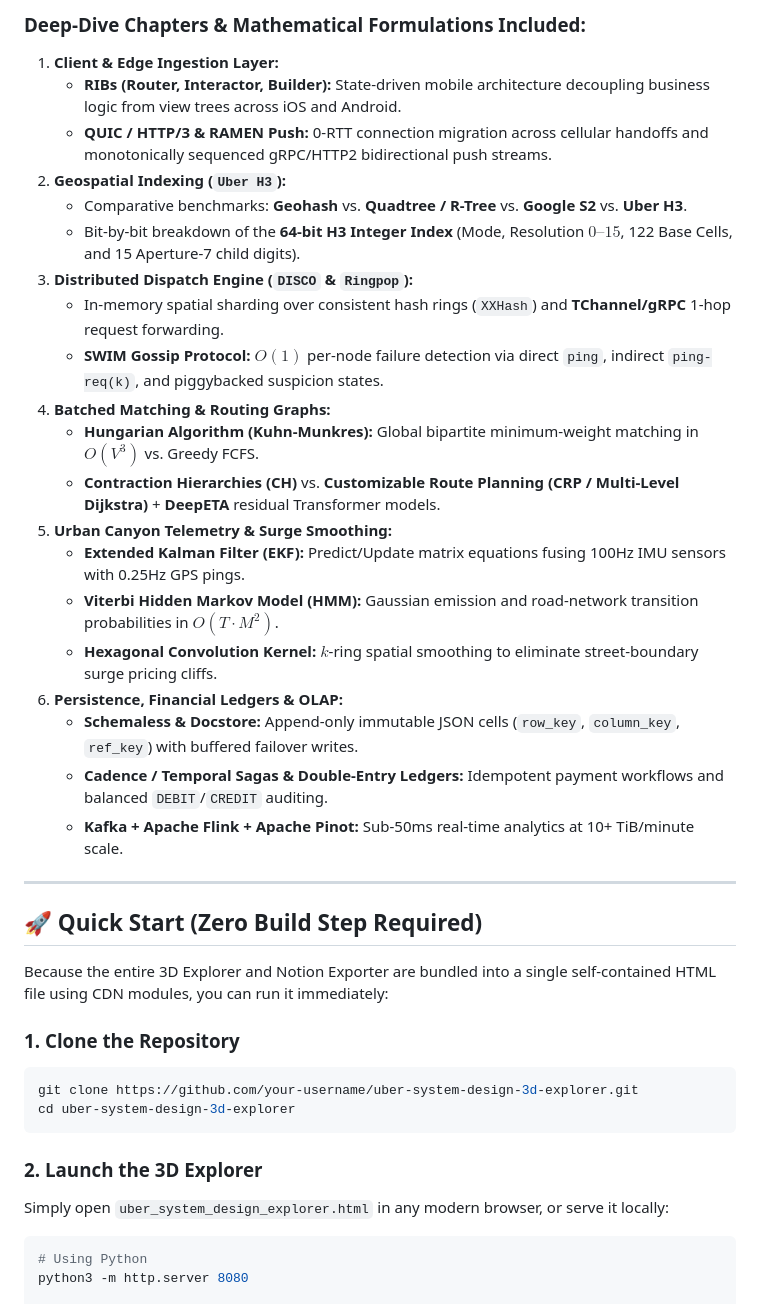
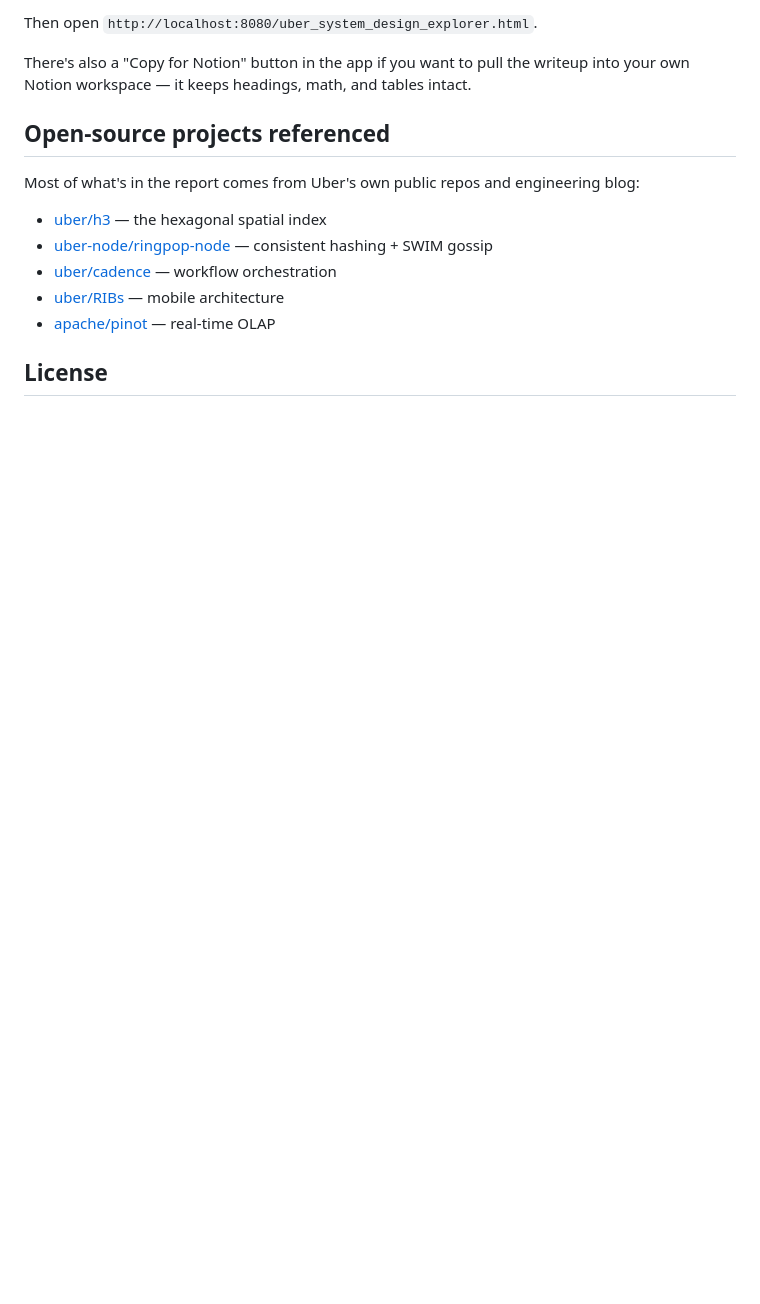
Before and after one commit to Asterioxer/uber-architecture-visualizer, a Markdown page: README.md, the part around one of its changes. Rendered like a GitHub page; blank space fills up the shorter version.

````diff
--- a/README.md
+++ b/README.md
@@ -50,42 +39,18 @@ The Three.js viewport features 4 real-time simulation modes that sync directly w
 ```
 
-### Deep-Dive Chapters & Mathematical Formulations Included:
-1. **Client & Edge Ingestion Layer:**
-   * **RIBs (Router, Interactor, Builder):** State-driven mobile architecture decoupling business logic from view trees across iOS and Android.
-   * **QUIC / HTTP/3 & RAMEN Push:** 0-RTT connection migration across cellular handoffs and monotonically sequenced gRPC/HTTP2 bidirectional push streams.
-2. **Geospatial Indexing (`Uber H3`):**
-   * Comparative benchmarks: **Geohash** vs. **Quadtree / R-Tree** vs. **Google S2** vs. **Uber H3**.
-   * Bit-by-bit breakdown of the **64-bit H3 Integer Index** (Mode, Resolution $0\text{–}15$, 122 Base Cells, and 15 Aperture-7 child digits).
-3. **Distributed Dispatch Engine (`DISCO` & `Ringpop`):**
-   * In-memory spatial sharding over consistent hash rings (`XXHash`) and **TChannel/gRPC** 1-hop request forwarding.
-   * **SWIM Gossip Protocol:** $O(1)$ per-node failure detection via direct `ping`, indirect `ping-req(k)`, and piggybacked suspicion states.
-4. **Batched Matching & Routing Graphs:**
-   * **Hungarian Algorithm (Kuhn-Munkres):** Global bipartite minimum-weight matching in $O(V^3)$ vs. Greedy FCFS.
-   * **Contraction Hierarchies (CH)** vs. **Customizable Route Planning (CRP / Multi-Level Dijkstra)** + **DeepETA** residual Transformer models.
-5. **Urban Canyon Telemetry & Surge Smoothing:**
-   * **Extended Kalman Filter (EKF):** Predict/Update matrix equations fusing 100Hz IMU sensors with 0.25Hz GPS pings.
-   * **Viterbi Hidden Markov Model (HMM):** Gaussian emission and road-network transition probabilities in $O(T \cdot M^2)$.
-   * **Hexagonal Convolution Kernel:** $k$-ring spatial smoothing to eliminate street-boundary surge pricing cliffs.
-6. **Persistence, Financial Ledgers & OLAP:**
-   * **Schemaless & Docstore:** Append-only immutable JSON cells (`row_key`, `column_key`, `ref_key`) with buffered failover writes.
-   * **Cadence / Temporal Sagas & Double-Entry Ledgers:** Idempotent payment workflows and balanced `DEBIT`/`CREDIT` auditing.
-   * **Kafka + Apache Flink + Apache Pinot:** Sub-50ms real-time analytics at 10+ TiB/minute scale.
+Then open `http://localhost:8080/uber_system_design_explorer.html`.
 
----
+There's also a "Copy for Notion" button in the app if you want to pull the writeup into your own Notion workspace — it keeps headings, math, and tables intact.
 
-## 🚀 Quick Start (Zero Build Step Required)
+## Open-source projects referenced
 
-Because the entire 3D Explorer and Notion Exporter are bundled into a single self-contained HTML file using CDN modules, you can run it immediately:
+Most of what's in the report comes from Uber's own public repos and engineering blog:
 
-### 1. Clone the Repository
-```bash
-git clone https://github.com/your-username/uber-system-design-3d-explorer.git
-cd uber-system-design-3d-explorer
-```
+- [uber/h3](https://github.com/uber/h3) — the hexagonal spatial index
+- [uber-node/ringpop-node](https://github.com/uber-node/ringpop-node) — consistent hashing + SWIM gossip
+- [uber/cadence](https://github.com/uber/cadence) — workflow orchestration
+- [uber/RIBs](https://github.com/uber/RIBs) — mobile architecture
+- [apache/pinot](https://github.com/apache/pinot) — real-time OLAP
 
-### 2. Launch the 3D Explorer
-Simply open `uber_system_design_explorer.html` in any modern browser, or serve it locally:
-```bash
-# Using Python
-python3 -m http.server 8080
+## License
 
````
Also changed, not shown: other parts of README.md (+26 -70 lines).
